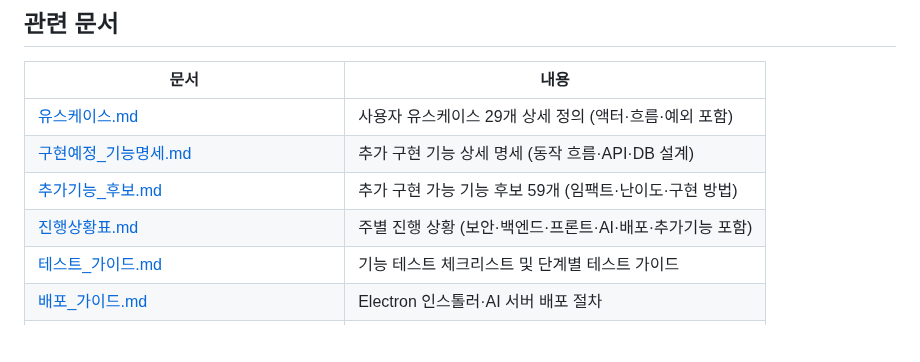
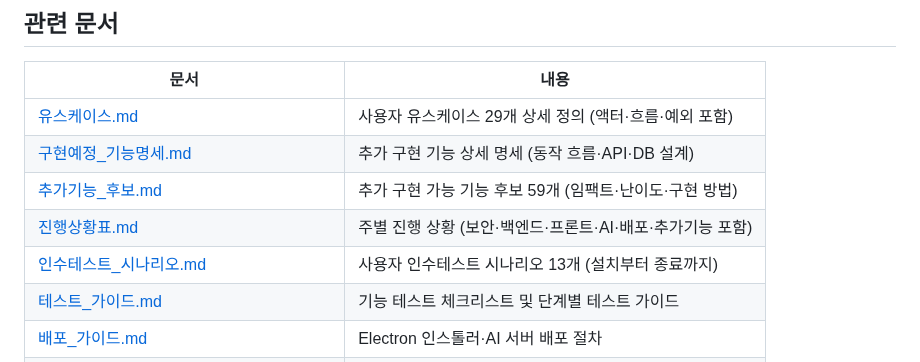
Before and after one commit to Aikaku/watchservice, a Markdown page: README.md, the part around the change. GitHub-like rendering; blank space fills up the shorter version.

Commit message:
Feat : 인수테스트 시나리오 작성

```diff
--- a/README.md
+++ b/README.md
@@ -321,6 +321,7 @@ SQLite (`log.db`) — 프로젝트 루트에 자동 생성.
 | [구현예정_기능명세.md](문서/구현예정_기능명세.md) | 추가 구현 기능 상세 명세 (동작 흐름·API·DB 설계) |
 | [추가기능_후보.md](문서/추가기능_후보.md) | 추가 구현 가능 기능 후보 59개 (임팩트·난이도·구현 방법) |
 | [진행상황표.md](문서/진행상황표.md) | 주별 진행 상황 (보안·백엔드·프론트·AI·배포·추가기능 포함) |
+| [인수테스트_시나리오.md](문서/인수테스트_시나리오.md) | 사용자 인수테스트 시나리오 13개 (설치부터 종료까지) |
 | [테스트_가이드.md](문서/테스트_가이드.md) | 기능 테스트 체크리스트 및 단계별 테스트 가이드 |
 | [배포_가이드.md](문서/배포_가이드.md) | Electron 인스톨러·AI 서버 배포 절차 |
 | [FEATURE_CHANGES.md](FEATURE_CHANGES.md) | AI 피처 계산 방식 변경 이력 |
```
Also changed, not shown: 문서/인수테스트_시나리오.md (added, +402 -0 lines), 작업일지/2026-05-06.md (+2 -0 lines).
